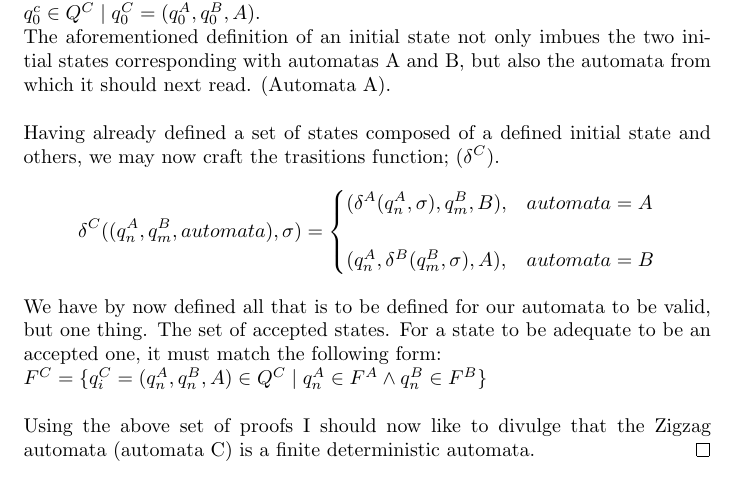
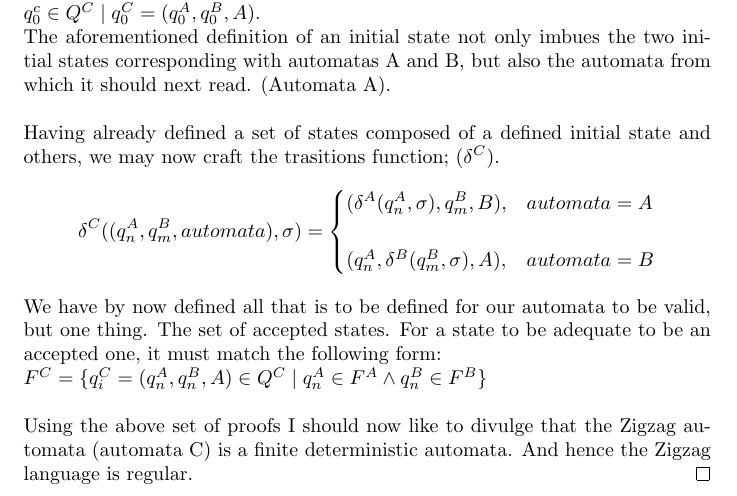
Before and after one commit to SorerBOT/Notes, a LaTeX document (Latex/Models/Zigzag.tex): part of page 2 of 2, cut so that both start at the same text. Compiled offline with pdfLaTeX.

Commit message:
(Patch) forgot the finish line in the Zigzag proof...

```diff
--- a/Latex/Models/Zigzag.tex
+++ b/Latex/Models/Zigzag.tex
@@ -62,6 +62,6 @@ Having already defined a set of states composed of a defined initial state and o
 We have by now defined all that is to be defined for our automata to be valid, but one thing. The set of accepted states. For a state to be adequate to be an accepted one, it must match the following form: \newline
 $F^{C} = \{q_i^{C} = (q_n^{A}, q_n^{B}, A) \in Q^{C} \mid q_n^{A} \in F^{A} \wedge q_n^{B} \in F^{B}\}$ \newline
 \\
-Using the above set of proofs I should now like to divulge that the Zigzag automata (automata C) is a finite deterministic automata.
+Using the above set of proofs I should now like to divulge that the Zigzag automata (automata C) is a finite deterministic automata. And hence the Zigzag language is regular.
 \end{proof}
 \end{document}
```
